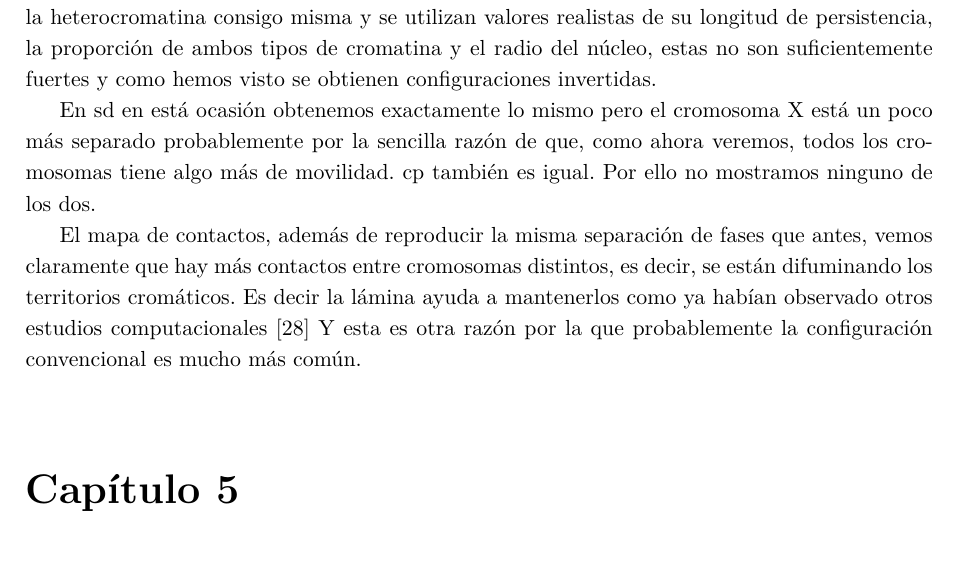
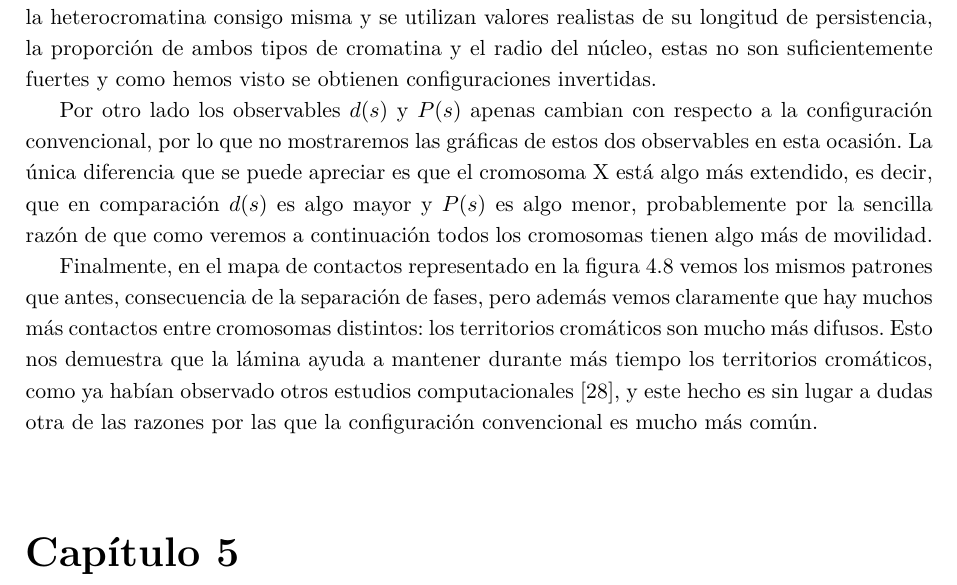
Before and after one commit to Marco-Mendivil-Carboni/TFM, a LaTeX document (Report/Report.tex, which reads Report/Chapters/Results.tex): part of page 22 of 27, cut so that both start at the same text, the shorter picture padded with empty space. Compiled offline with pdfLaTeX.

Commit message:
Finish results chapter.

```diff
--- a/Report/Chapters/Results.tex
+++ b/Report/Chapters/Results.tex
@@ -88,7 +88,7 @@ En la figura \ref{fig:rcd_i}, donde representamos $\rho(r)$, también observamos
 
 Estos resultados nos indican que la lámina es indispensable para que la cromatina se organice de la forma convencional. Existen fuerzas entrópicas que favorecen que la heterocromatina se coloque cerca de la pared del núcleo \cite{Finan2010}, pero cuando se tiene en cuenta la atracción que tiene la heterocromatina consigo misma y se utilizan valores realistas de su longitud de persistencia, la proporción de ambos tipos de cromatina y el radio del núcleo, estas no son suficientemente fuertes y como hemos visto se obtienen configuraciones invertidas.
 
-En sd en está ocasión obtenemos exactamente lo mismo pero el cromosoma X está un poco más separado probablemente por la sencilla razón de que, como ahora veremos, todos los cromosomas tiene algo más de movilidad. cp también es igual. Por ello no mostramos ninguno de los dos.
+Por otro lado los observables $d(s)$ y $P(s)$ apenas cambian con respecto a la configuración convencional, por lo que no mostraremos las gráficas de estos dos observables en esta ocasión. La única diferencia que se puede apreciar es que el cromosoma X está algo más extendido, es decir, que en comparación $d(s)$ es algo mayor y $P(s)$ es algo menor, probablemente por la sencilla razón de que como veremos a continuación todos los cromosomas tienen algo más de movilidad.
 
 \begin{figure}[t]
     \centering
@@ -97,4 +97,4 @@ En sd en está ocasión obtenemos exactamente lo mismo pero el cromosoma X está
     \label{fig:cm_i}
 \end{figure}
 
-El mapa de contactos, además de reproducir la misma separación de fases que antes, vemos claramente que hay más contactos entre cromosomas distintos, es decir, se están difuminando los territorios cromáticos. Es decir la lámina ayuda a mantenerlos como ya habían observado otros estudios computacionales \cite{Kinney2018} Y esta es otra razón por la que probablemente la configuración convencional es mucho más común.
+Finalmente, en el mapa de contactos representado en la figura \ref{fig:cm_i} vemos los mismos patrones que antes, consecuencia de la separación de fases, pero además vemos claramente que hay muchos más contactos entre cromosomas distintos: los territorios cromáticos son mucho más difusos. Esto nos demuestra que la lámina ayuda a mantener durante más tiempo los territorios cromáticos, como ya habían observado otros estudios computacionales \cite{Kinney2018}, y este hecho es sin lugar a dudas otra de las razones por las que la configuración convencional es mucho más común.
```
